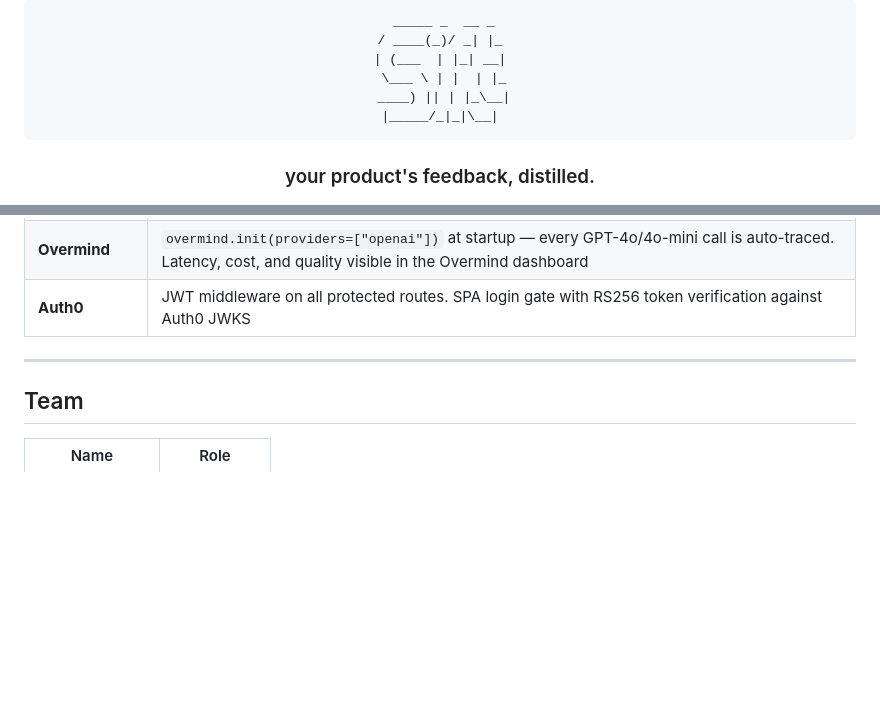
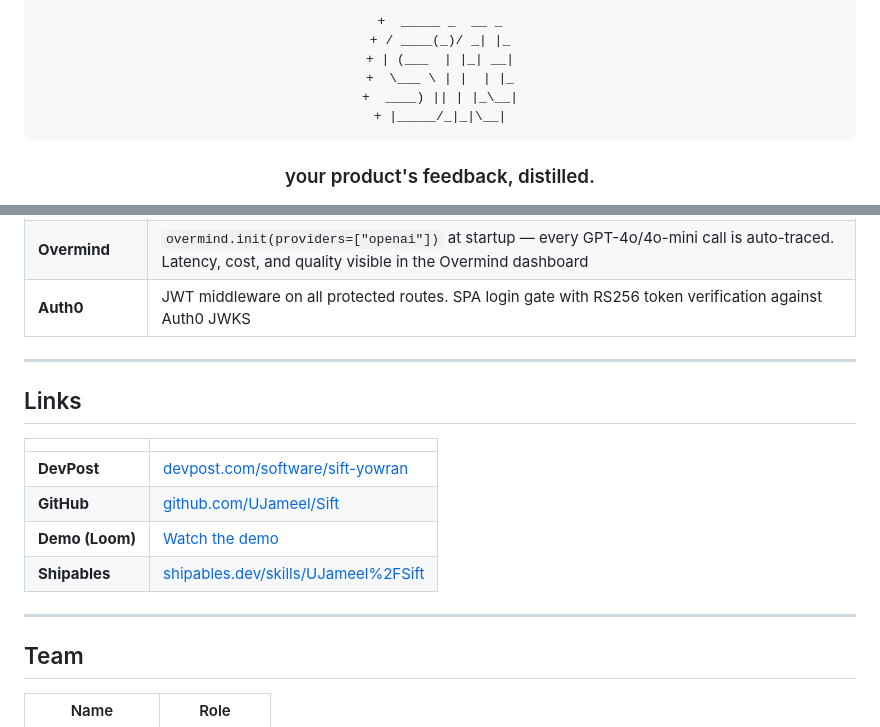
Before and after one commit to UJameel/Sift, a Markdown page: README.md, 2 parts joined by grey strips. Drawn GitHub-style; blank space fills up the shorter version.

Commit message:
docs: green ASCII title + add links section (DevPost, Loom, Shipables)
Co-Authored-By: Claude Sonnet 4.6 <noreply@anthropic.com>

````diff
--- a/README.md
+++ b/README.md
@@ -1,12 +1,12 @@
 <div align="center">
 
-```
- _____ _  __ _
-/ ____(_)/ _| |_
-| (___  | |_| __|
- \___ \ | |  | |_
- ____) || | |_\__|
-|_____/_|_|\__|
+```diff
++  _____ _  __ _
++ / ____(_)/ _| |_
++ | (___  | |_| __|
++  \___ \ | |  | |_
++  ____) || | |_\__|
++ |_____/_|_|\__|
 ```
 
 ### your product's feedback, distilled.
@@ -284,6 +284,17 @@ sift/
 
 ---
 
+## Links
+
+| | |
+|---|---|
+| **DevPost** | [devpost.com/software/sift-yowran](https://devpost.com/software/sift-yowran) |
+| **GitHub** | [github.com/UJameel/Sift](https://github.com/UJameel/Sift) |
+| **Demo (Loom)** | [Watch the demo](https://www.loom.com/share/25b3ea2ae37e4857afc8ac96c3f7ecff) |
+| **Shipables** | [shipables.dev/skills/UJameel%2FSift](https://shipables.dev/skills/UJameel%2FSift) |
+
+---
+
 ## Team
 
 | Name | Role |
````
